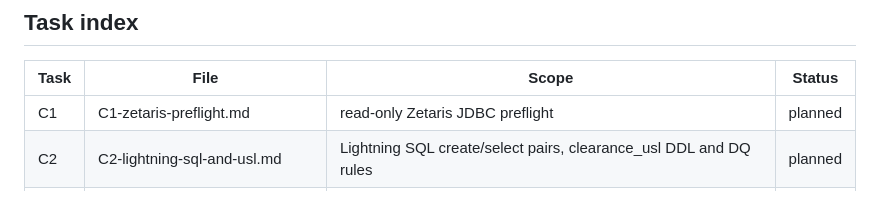
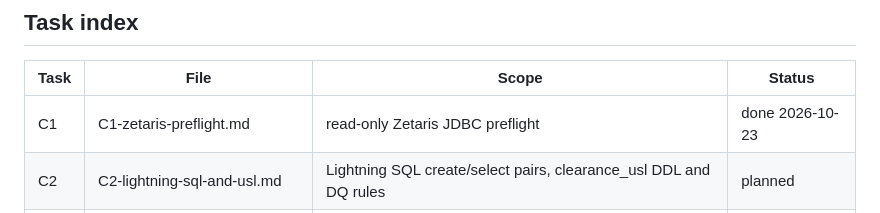
Before and after one commit to GitHubMoreLikeGitGud/clearshelf, a Markdown page: docs/cursor-tasks/README.md, the part around the change. Drawn GitHub-style.

Commit message:
C1: record Zetaris JDBC preflight run

```diff
--- a/docs/cursor-tasks/README.md
+++ b/docs/cursor-tasks/README.md
@@ -47,7 +47,7 @@ From the repository root, in PowerShell:
 
 | Task | File | Scope | Status |
 |---|---|---|---|
-| C1 | C1-zetaris-preflight.md | read-only Zetaris JDBC preflight | planned |
+| C1 | C1-zetaris-preflight.md | read-only Zetaris JDBC preflight | done 2026-10-23 |
 | C2 | C2-lightning-sql-and-usl.md | Lightning SQL create/select pairs, clearance_usl DDL and DQ rules | planned |
 | C3 | C3-lexicon-and-verifiers.md | multilingual lexicon, jurisdiction, GTIN normaliser, claim tester and tests | planned |
 | C4 | C4-ui-screens.md | the four UI screens | planned |
```
Also changed, not shown: docs/cursor-tasks/C1-zetaris-preflight.md (+37 -0 lines).
